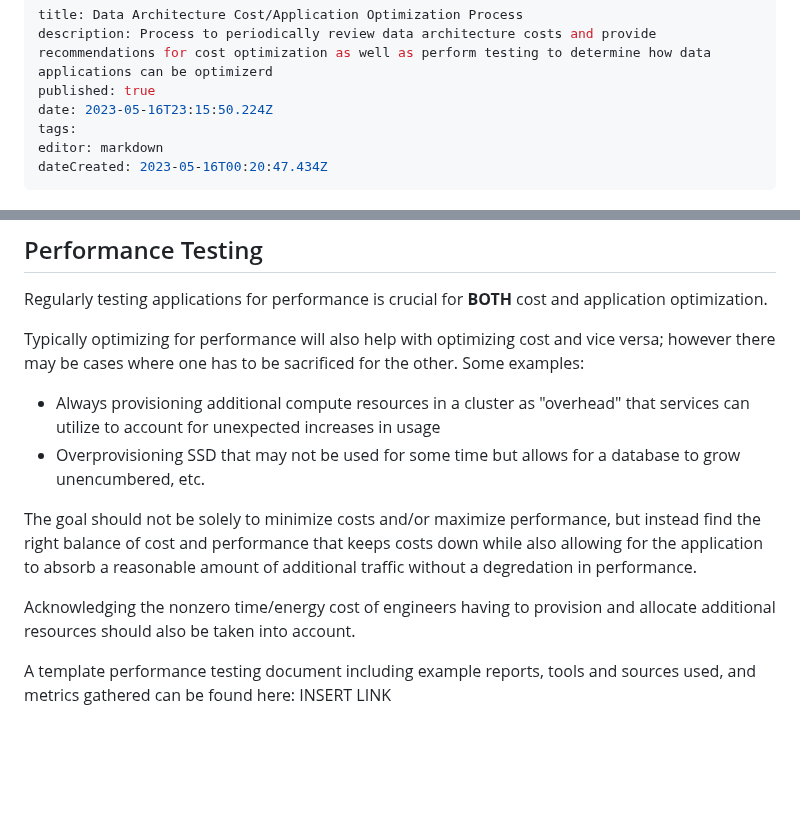
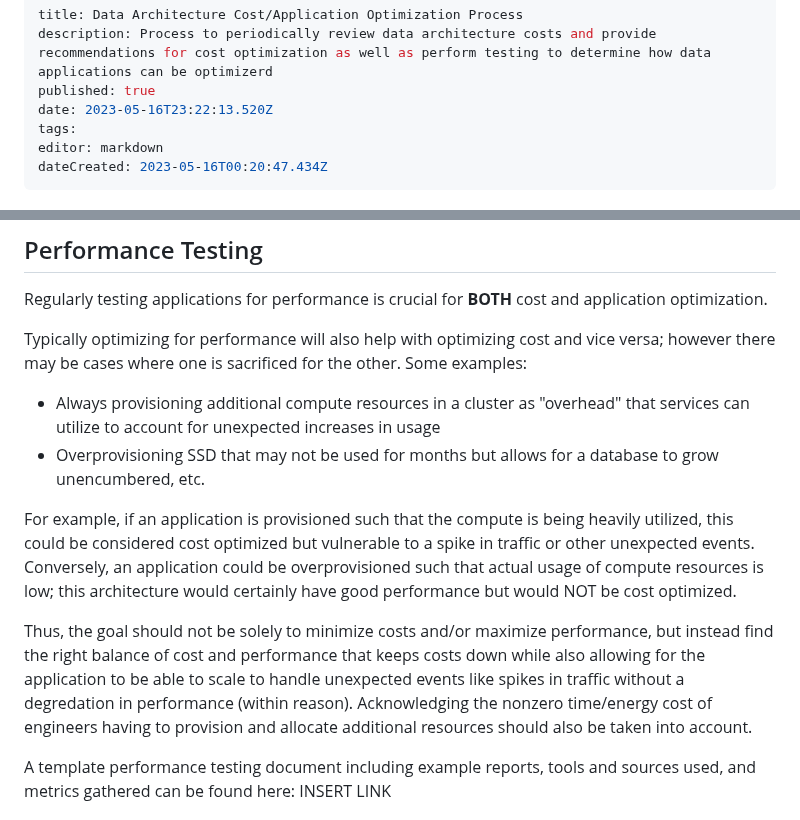
Before and after one commit to Qbizinc/qbiz-wiki, a Markdown page: Architecture-Evaluations/Data-Architecture-Cost-Application-Optimization-Process.md, 2 parts joined by grey strips. Rendered like a GitHub page; blank space fills up the shorter version.

Commit message:
docs: update Architecture-Evaluations/Data-Architecture-Cost-Application-Optimization-Process

```diff
--- a/Architecture-Evaluations/Data-Architecture-Cost-Application-Optimization-Process.md
+++ b/Architecture-Evaluations/Data-Architecture-Cost-Application-Optimization-Process.md
@@ -2,7 +2,7 @@
 title: Data Architecture Cost/Application Optimization Process
 description: Process to periodically review data architecture costs and provide recommendations for cost optimization as well as perform testing to determine how data applications can be optimizerd
 published: true
-date: 2023-05-16T23:15:50.224Z
+date: 2023-05-16T23:22:13.520Z
 tags:
 editor: markdown
 dateCreated: 2023-05-16T00:20:47.434Z
@@ -20,13 +20,13 @@ In addition, other processes will be involved in order to fully optimize the cos
 
 Regularly testing applications for performance is crucial for **BOTH** cost and application optimization.
 
-Typically optimizing for performance will also help with optimizing cost and vice versa; however there may be cases where one has to be sacrificed for the other. Some examples:
+Typically optimizing for performance will also help with optimizing cost and vice versa; however there may be cases where one is sacrificed for the other. Some examples:
 - Always provisioning additional compute resources in a cluster as "overhead" that services can utilize to account for unexpected increases in usage
-- Overprovisioning SSD that may not be used for some time but allows for a database to grow unencumbered, etc.
+- Overprovisioning SSD that may not be used for months but allows for a database to grow unencumbered, etc.
 
-The goal should not be solely to minimize costs and/or maximize performance, but instead find the right balance of cost and performance that keeps costs down while also allowing for the application to absorb a reasonable amount of additional traffic without a degredation in performance.
+For example, if an application is provisioned such that the compute is being heavily utilized, this could be considered cost optimized but vulnerable to a spike in traffic or other unexpected events. Conversely, an application could be overprovisioned such that actual usage of compute resources is low; this architecture would certainly have good performance but would NOT be cost optimized.
 
-Acknowledging the nonzero time/energy cost of engineers having to provision and allocate additional resources should also be taken into account.
+Thus, the goal should not be solely to minimize costs and/or maximize performance, but instead find the right balance of cost and performance that keeps costs down while also allowing for the application to be able to scale to handle unexpected events like spikes in traffic without a degredation in performance (within reason). Acknowledging the nonzero time/energy cost of engineers having to provision and allocate additional resources should also be taken into account.
 
 A template performance testing document including example reports, tools and sources used, and metrics gathered can be found here:
 INSERT LINK
```
